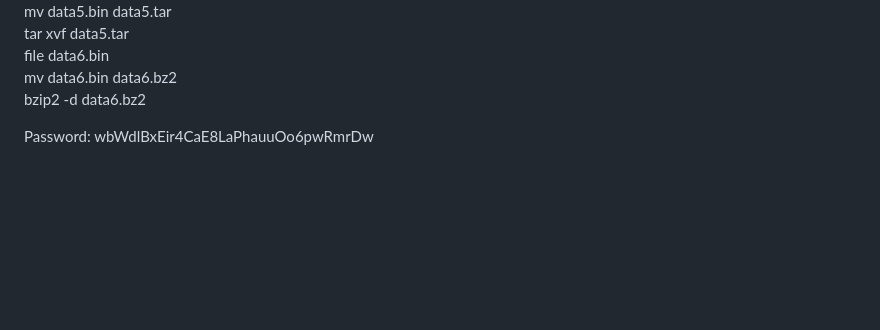
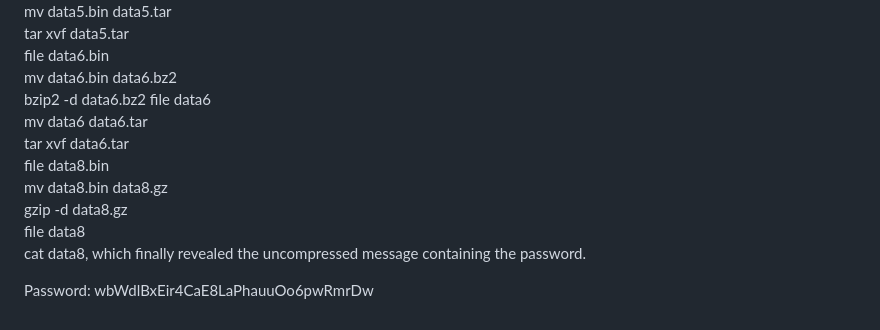
Before and after one commit to JavisOkeyWalker/Ubuntu, a Markdown page: Bandit.md, the part around the change. GitHub-like rendering; blank space fills up the shorter version.

```diff
--- a/Bandit.md
+++ b/Bandit.md
@@ -116,11 +116,14 @@ tar xvf data5.tar
 file data6.bin
 mv data6.bin data6.bz2
 bzip2 -d data6.bz2
-
-
-
-
-
+file data6
+mv data6 data6.tar
+tar xvf data6.tar
+file data8.bin
+mv data8.bin data8.gz
+gzip -d data8.gz
+file data8
+cat data8, which finally revealed the uncompressed message containing the password.
 
 
 
```
